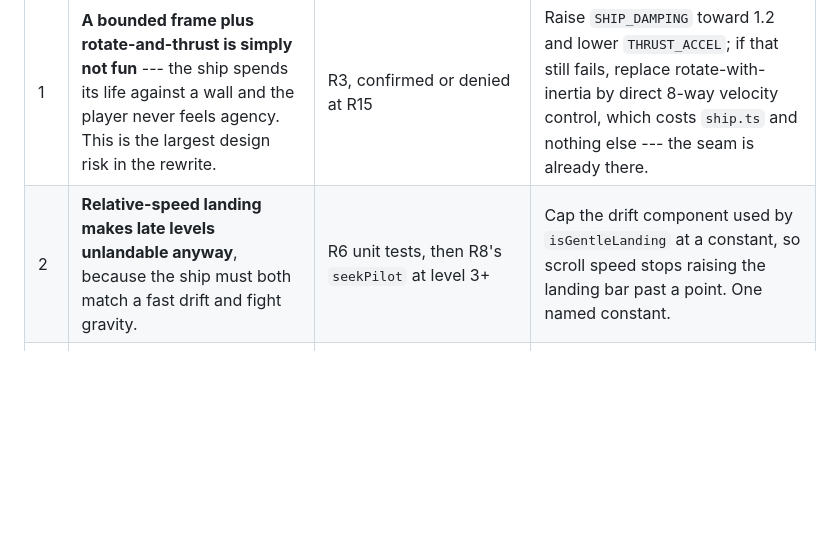
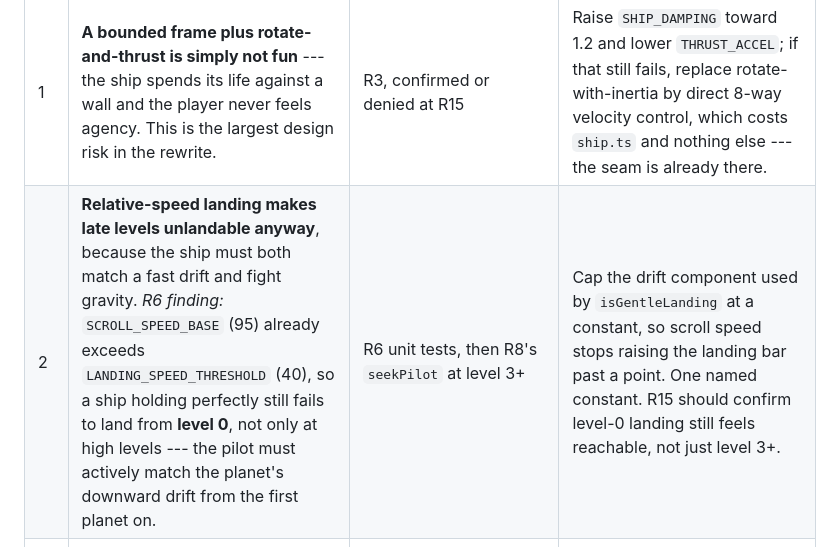
Before and after one commit to comp4020-agentic-coding-studio/comp4020-crit5-drvcarroll, a Markdown page: BUILD_PLAN.md, the part around the change. Rendered like a GitHub page; blank space fills up the shorter version.

Commit message:
R6: re-align plan --- flag that relative-speed landing bites at level 0
SCROLL_SPEED_BASE (95) already exceeds LANDING_SPEED_THRESHOLD (40), so
Risk #2 applies from the first planet, not only at high levels. Noted
against Risk #2's fallback for R15 to check.

Co-Authored-By: Claude Sonnet 5 <noreply@anthropic.com>

```diff
--- a/BUILD_PLAN.md
+++ b/BUILD_PLAN.md
@@ -1011,7 +1011,7 @@ C1, C6.
 | # | Risk | Which step finds out | Fallback |
 |---|---|---|---|
 | 1 | **A bounded frame plus rotate-and-thrust is simply not fun** --- the ship spends its life against a wall and the player never feels agency. This is the largest design risk in the rewrite. | R3, confirmed or denied at R15 | Raise `SHIP_DAMPING` toward 1.2 and lower `THRUST_ACCEL`; if that still fails, replace rotate-with-inertia by direct 8-way velocity control, which costs `ship.ts` and nothing else --- the seam is already there. |
-| 2 | **Relative-speed landing makes late levels unlandable anyway**, because the ship must both match a fast drift and fight gravity. | R6 unit tests, then R8's `seekPilot` at level 3+ | Cap the drift component used by `isGentleLanding` at a constant, so scroll speed stops raising the landing bar past a point. One named constant. |
+| 2 | **Relative-speed landing makes late levels unlandable anyway**, because the ship must both match a fast drift and fight gravity. *R6 finding:* `SCROLL_SPEED_BASE` (95) already exceeds `LANDING_SPEED_THRESHOLD` (40), so a ship holding perfectly still fails to land from **level 0**, not only at high levels --- the pilot must actively match the planet's downward drift from the first planet on. | R6 unit tests, then R8's `seekPilot` at level 3+ | Cap the drift component used by `isGentleLanding` at a constant, so scroll speed stops raising the landing bar past a point. One named constant. R15 should confirm level-0 landing still feels reachable, not just level 3+. |
 | 3 | **Gravity fights the frame clamp**: a planet near the frame edge pulls the ship into the wall and pins it there with no escape. | R8 `panicPilot` invariant 1, and R15 | Fade gravity to zero within `SHIP_EDGE_MARGIN * 3` of a wall, or exclude planets whose centre is outside the frame from the gravity sum. |
 | 4 | **Screenshot baselines are flaky** --- procedural textures, `Date.now()` seeding, and rAF timing all vary. | R14 | The `?test=1` flag already fixes the seed and pauses rAF; if still flaky, raise tolerance to 2% or assert on structural properties (mean luminance per quadrant) rather than pixels. |
 | 5 | **Playwright inflates CI time and install size.** | R14 | Keep it a separate non-blocking job, `--project=chromium` only, and cache the browser download. It never enters `pnpm check`. |
```
